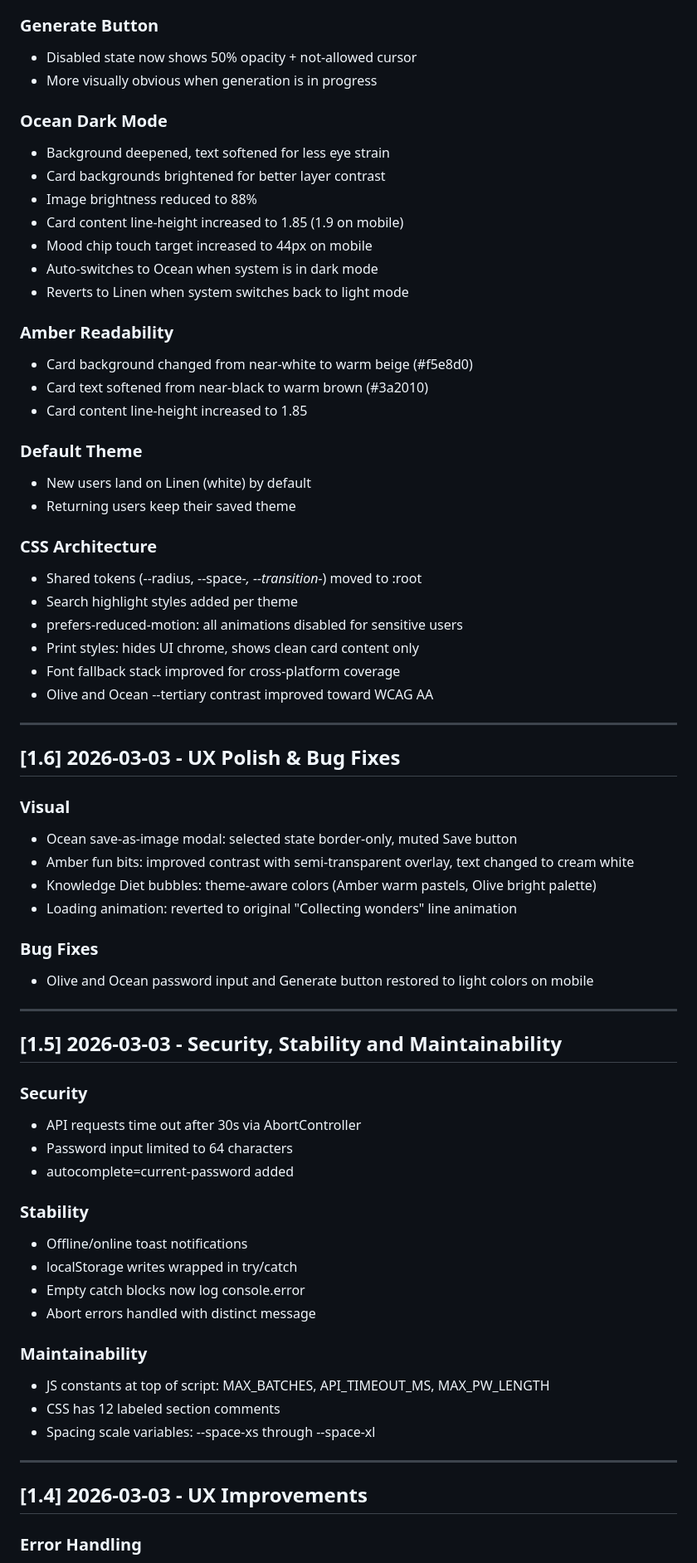
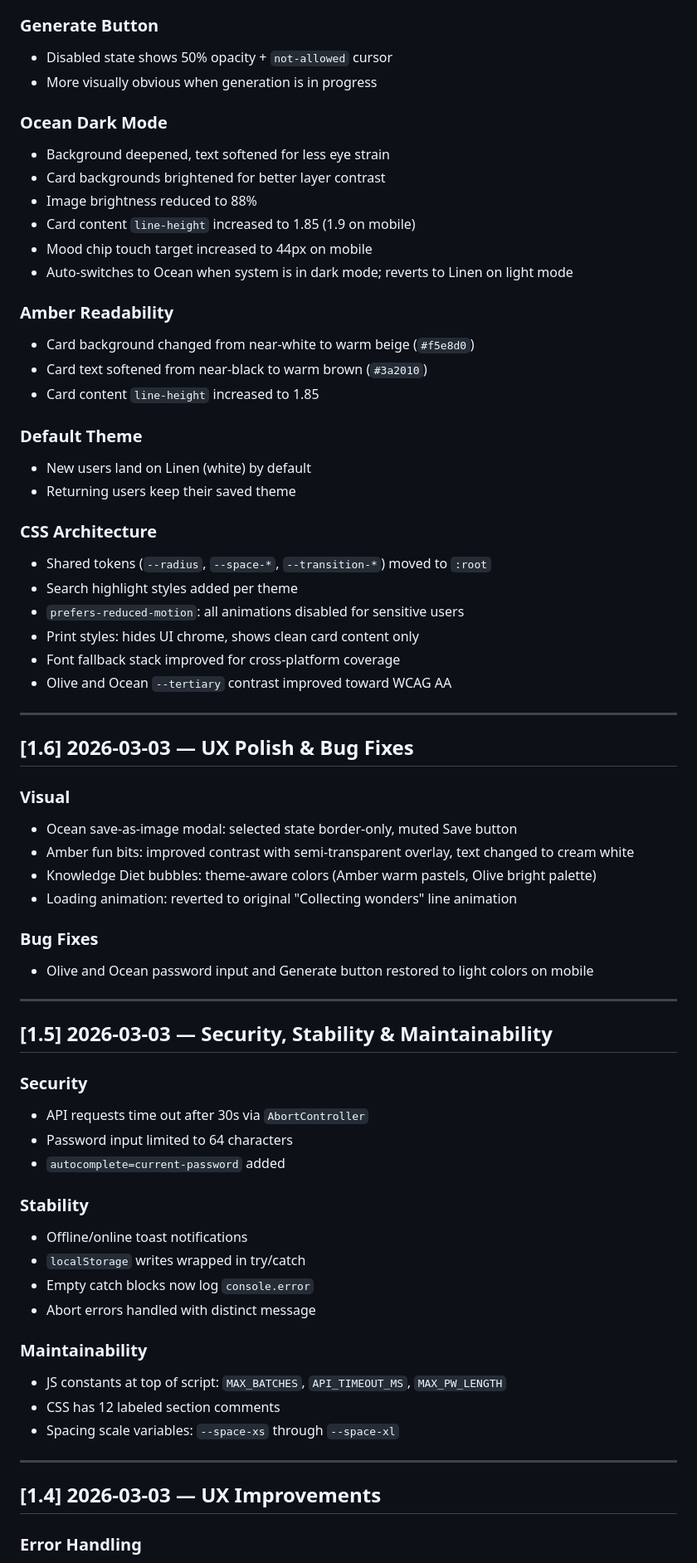
Before and after one commit to nicole00777/nicole-curiosity, a Markdown page: CHANGELOG.md, the part around one of its changes. Shown at 83% size. Rendered like a GitHub page.

```diff
--- a/CHANGELOG.md
+++ b/CHANGELOG.md
@@ -33,38 +69,37 @@
 - Dark background, white text, red left border for clear visibility
 
 ### Generate Button
-- Disabled state now shows 50% opacity + not-allowed cursor
+- Disabled state shows 50% opacity + `not-allowed` cursor
 - More visually obvious when generation is in progress
 
 ### Ocean Dark Mode
 - Background deepened, text softened for less eye strain
 - Card backgrounds brightened for better layer contrast
 - Image brightness reduced to 88%
-- Card content line-height increased to 1.85 (1.9 on mobile)
+- Card content `line-height` increased to 1.85 (1.9 on mobile)
 - Mood chip touch target increased to 44px on mobile
-- Auto-switches to Ocean when system is in dark mode
-- Reverts to Linen when system switches back to light mode
+- Auto-switches to Ocean when system is in dark mode; reverts to Linen on light mode
 
 ### Amber Readability
-- Card background changed from near-white to warm beige (#f5e8d0)
-- Card text softened from near-black to warm brown (#3a2010)
-- Card content line-height increased to 1.85
+- Card background changed from near-white to warm beige (`#f5e8d0`)
+- Card text softened from near-black to warm brown (`#3a2010`)
+- Card content `line-height` increased to 1.85
 
 ### Default Theme
 - New users land on Linen (white) by default
 - Returning users keep their saved theme
 
 ### CSS Architecture
-- Shared tokens (--radius, --space-*, --transition-*) moved to :root
+- Shared tokens (`--radius`, `--space-*`, `--transition-*`) moved to `:root`
 - Search highlight styles added per theme
-- prefers-reduced-motion: all animations disabled for sensitive users
+- `prefers-reduced-motion`: all animations disabled for sensitive users
 - Print styles: hides UI chrome, shows clean card content only
 - Font fallback stack improved for cross-platform coverage
-- Olive and Ocean --tertiary contrast improved toward WCAG AA
+- Olive and Ocean `--tertiary` contrast improved toward WCAG AA
 
 ---
 
-## [1.6] 2026-03-03 - UX Polish & Bug Fixes
+## [1.6] 2026-03-03 — UX Polish & Bug Fixes
 
 ### Visual
 - Ocean save-as-image modal: selected state border-only, muted Save button
@@ -77,27 +112,27 @@
 
 ---
 
-## [1.5] 2026-03-03 - Security, Stability and Maintainability
+## [1.5] 2026-03-03 — Security, Stability & Maintainability
 
 ### Security
-- API requests time out after 30s via AbortController
+- API requests time out after 30s via `AbortController`
 - Password input limited to 64 characters
-- autocomplete=current-password added
+- `autocomplete=current-password` added
 
 ### Stability
 - Offline/online toast notifications
-- localStorage writes wrapped in try/catch
-- Empty catch blocks now log console.error
+- `localStorage` writes wrapped in try/catch
+- Empty catch blocks now log `console.error`
 - Abort errors handled with distinct message
 
 ### Maintainability
-- JS constants at top of script: MAX_BATCHES, API_TIMEOUT_MS, MAX_PW_LENGTH
+- JS constants at top of script: `MAX_BATCHES`, `API_TIMEOUT_MS`, `MAX_PW_LENGTH`
 - CSS has 12 labeled section comments
-- Spacing scale variables: --space-xs through --space-xl
+- Spacing scale variables: `--space-xs` through `--space-xl`
 
 ---
 
-## [1.4] 2026-03-03 - UX Improvements
+## [1.4] 2026-03-03 — UX Improvements
 
 ### Error Handling
 - Warning icon added to error messages via CSS
```
Also changed, not shown: other parts of CHANGELOG.md (+57 -22 lines).
